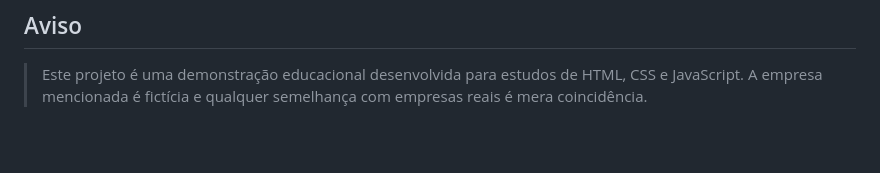
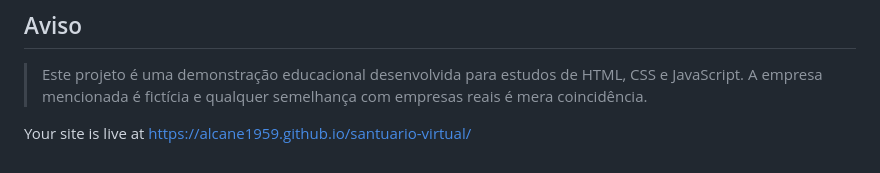
Before and after one commit to alcane1959/santuario-virtual, a Markdown page: README.md, the part around the change. Drawn GitHub-style; blank space fills up the shorter version.

Commit message:
Update README with live site URL
Added live site link to the README.

```diff
--- a/README.md
+++ b/README.md
@@ -178,3 +178,5 @@ Atualizações no projeto podem exigir a atualização da versão do cache do se
 ## Aviso
 
 > Este projeto é uma demonstração educacional desenvolvida para estudos de HTML, CSS e JavaScript. A empresa mencionada é fictícia e qualquer semelhança com empresas reais é mera coincidência.
+
+Your site is live at https://alcane1959.github.io/santuario-virtual/
```
